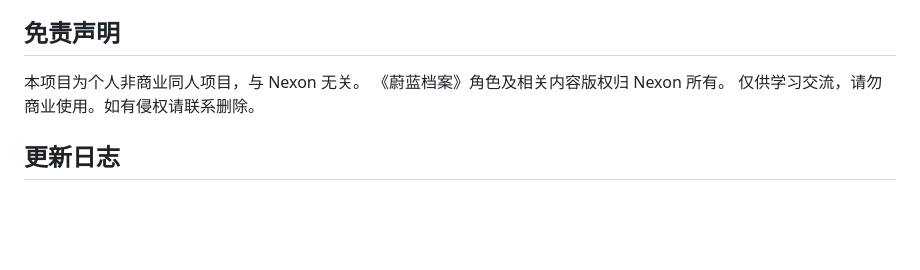
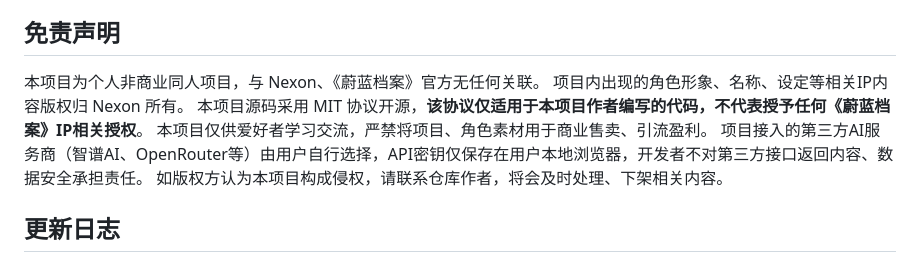
Before and after one commit to LC-0001/MomoTalk, a Markdown page: README.md, the part around the change. Drawn GitHub-style; blank space fills up the shorter version.

Commit message:
更新 README.md

```diff
--- a/README.md
+++ b/README.md
@@ -56,10 +56,12 @@ python3 -m http.server 8000
 > ⚠️ API Key 只保存在你自己的浏览器里，不会出现在导出文件中，也不要提交到 GitHub。
 
 ## 免责声明
-
-本项目为个人非商业同人项目，与 Nexon 无关。
-《蔚蓝档案》角色及相关内容版权归 Nexon 所有。
-仅供学习交流，请勿商业使用。如有侵权请联系删除。
+本项目为个人非商业同人项目，与 Nexon、《蔚蓝档案》官方无任何关联。
+项目内出现的角色形象、名称、设定等相关IP内容版权归 Nexon 所有。
+本项目源码采用 MIT 协议开源，**该协议仅适用于本项目作者编写的代码，不代表授予任何《蔚蓝档案》IP相关授权**。
+本项目仅供爱好者学习交流，严禁将项目、角色素材用于商业售卖、引流盈利。
+项目接入的第三方AI服务商（智谱AI、OpenRouter等）由用户自行选择，API密钥仅保存在用户本地浏览器，开发者不对第三方接口返回内容、数据安全承担责任。
+如版权方认为本项目构成侵权，请联系仓库作者，将会及时处理、下架相关内容。
 
 ## 更新日志
 
```
